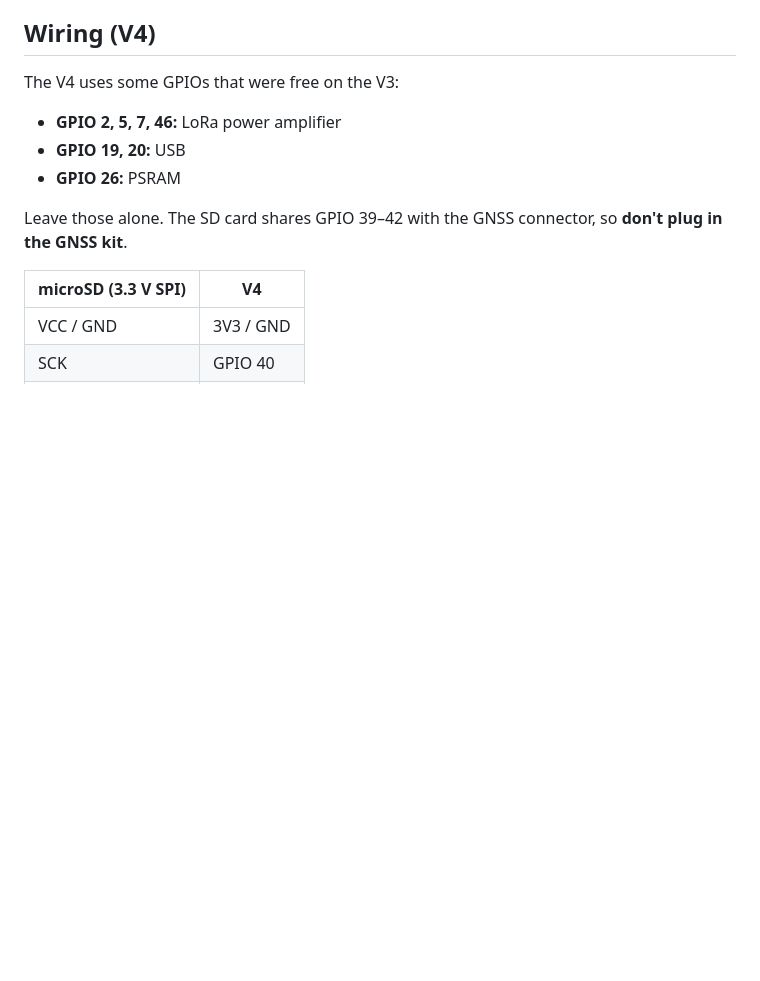
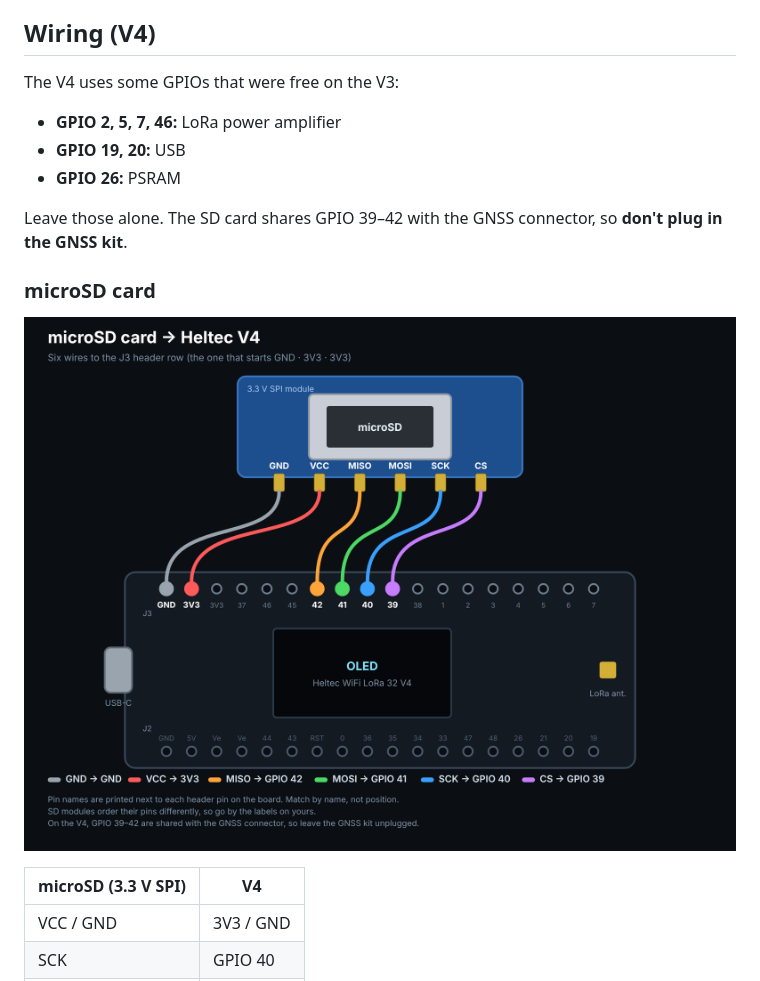
Before and after one commit to hardwaremack-prog/Heltec-V4-MP3-BT, a Markdown page: README.md, the part around the change. Rendered like a GitHub page; pictures changed too: screenshots/wiring/sd-wiring-V4.png (added); blank space fills up the shorter version.

Commit message:
Add microSD wiring diagram to README and web flasher
Co-Authored-By: Claude Opus 5.5 <noreply@anthropic.com>
Claude-Session: https://claude.ai/code/session_013eymtVyeTra8gyofb6RSXp

```diff
--- a/README.md
+++ b/README.md
@@ -68,6 +68,10 @@ The V4 uses some GPIOs that were free on the V3:
 - **GPIO 26:** PSRAM
 
 Leave those alone. The SD card shares GPIO 39–42 with the GNSS connector, so **don't plug in the GNSS kit**.
+
+### microSD card
+
+![microSD wiring for the Heltec V4](screenshots/wiring/sd-wiring-V4.png)
 
 | microSD (3.3 V SPI) | V4 |
 |---|---|
```
Also changed, not shown: docs/img/sd-wiring-V3.png (added), docs/img/sd-wiring-V4.png (added), 3 other files.
